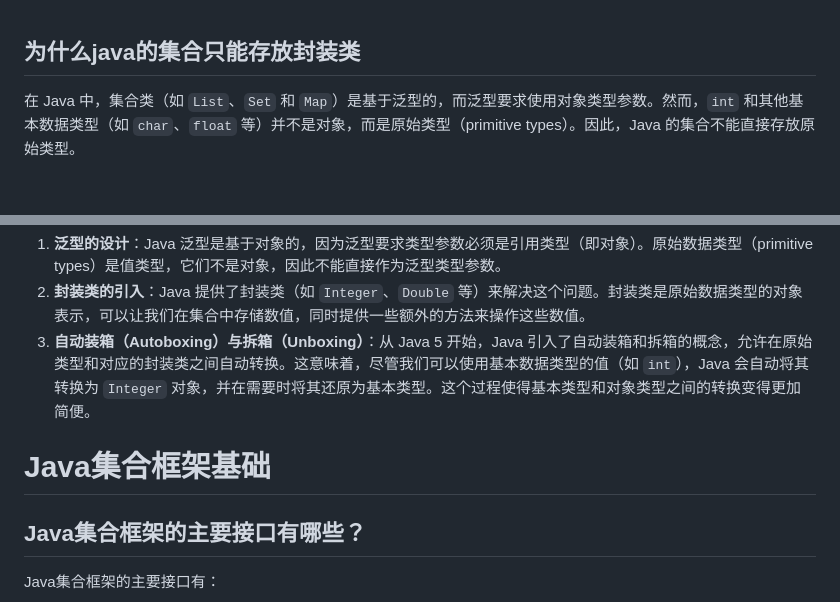
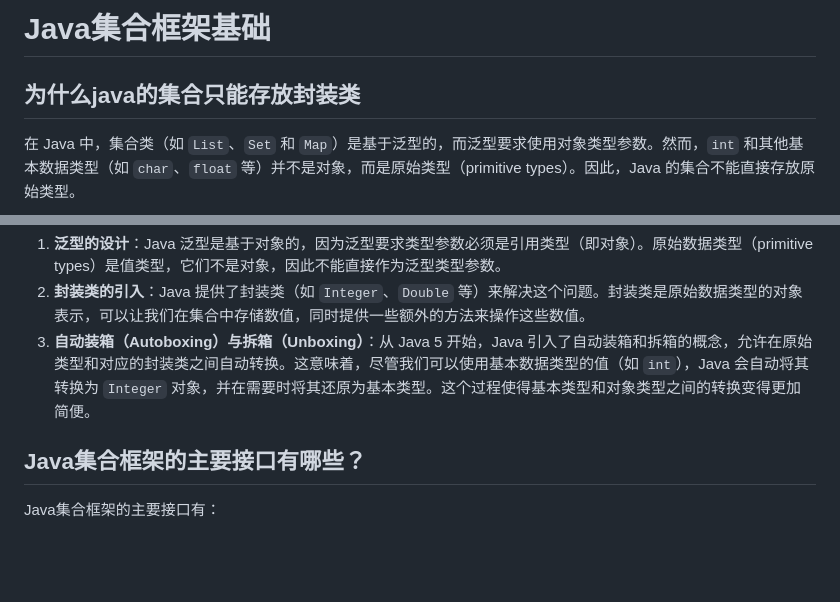
Before and after one commit to Nu11Cat/JavaThinkTank, a Markdown page: mian/1.Java基础与核心概念/集合.md, 2 parts joined by grey strips. GitHub-like rendering; blank space fills up the shorter version.

Commit message:
修改：Java面试:集合

```diff
--- a/mian/1.Java基础与核心概念/集合.md
+++ b/mian/1.Java基础与核心概念/集合.md
@@ -1,3 +1,5 @@
+# Java集合框架基础
+
 ## 为什么java的集合只能存放封装类
 
 在 Java 中，集合类（如 `List`、`Set` 和 `Map`）是基于泛型的，而泛型要求使用对象类型参数。然而，`int` 和其他基本数据类型（如 `char`、`float` 等）并不是对象，而是原始类型（primitive types）。因此，Java 的集合不能直接存放原始类型。
@@ -9,8 +11,6 @@
 1. **泛型的设计**：Java 泛型是基于对象的，因为泛型要求类型参数必须是引用类型（即对象）。原始数据类型（primitive types）是值类型，它们不是对象，因此不能直接作为泛型类型参数。
 2. **封装类的引入**：Java 提供了封装类（如 `Integer`、`Double` 等）来解决这个问题。封装类是原始数据类型的对象表示，可以让我们在集合中存储数值，同时提供一些额外的方法来操作这些数值。
 3. **自动装箱（Autoboxing）与拆箱（Unboxing）**：从 Java 5 开始，Java 引入了自动装箱和拆箱的概念，允许在原始类型和对应的封装类之间自动转换。这意味着，尽管我们可以使用基本数据类型的值（如 `int`），Java 会自动将其转换为 `Integer` 对象，并在需要时将其还原为基本类型。这个过程使得基本类型和对象类型之间的转换变得更加简便。
-
-# Java集合框架基础
 
 ## **Java集合框架的主要接口有哪些？**
 
```
